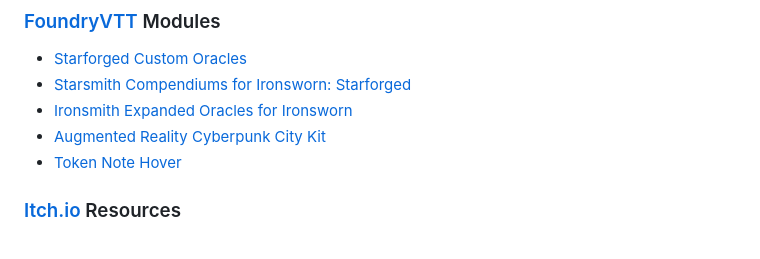
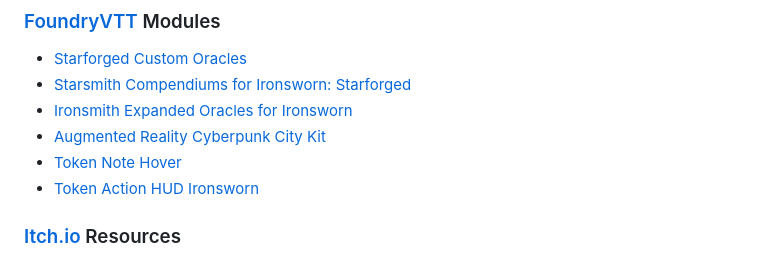
Before and after one commit to jendave/token-note-hover, a Markdown page: README.md, the part around the change. GitHub-like rendering.

```diff
--- a/README.md
+++ b/README.md
@@ -104,6 +104,7 @@ Please check out my other modules and resources for Ironsworn, Ironsworn: Starfo
 * [Ironsmith Expanded Oracles for Ironsworn](https://foundryvtt.com/packages/ironsmith-expanded-oracles)
 * [Augmented Reality Cyberpunk City Kit](https://foundryvtt.com/packages/augmented-reality-foundry)
 * [Token Note Hover](https://github.com/jendave/token-note-hover)
+* [Token Action HUD Ironsworn](https://foundryvtt.com/packages/token-action-hud-ironsworn)
 
 ### [Itch.io](https://jendave.itch.io/) Resources
 
```
